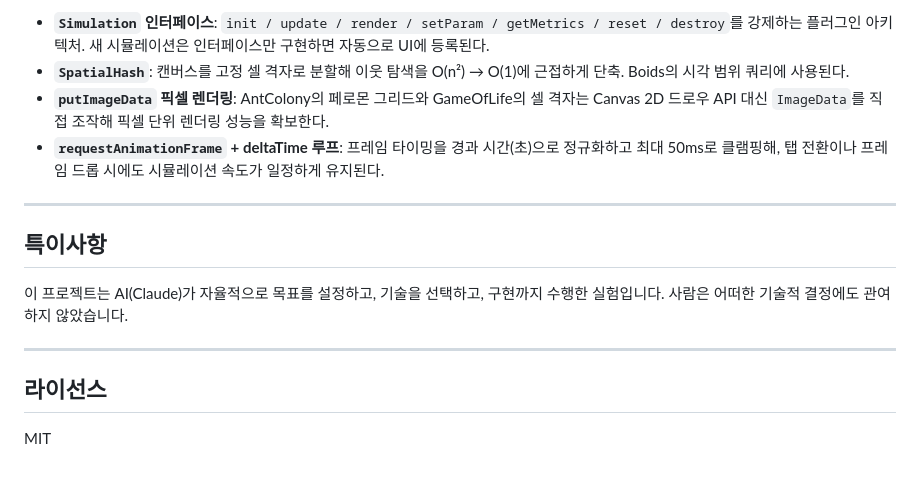
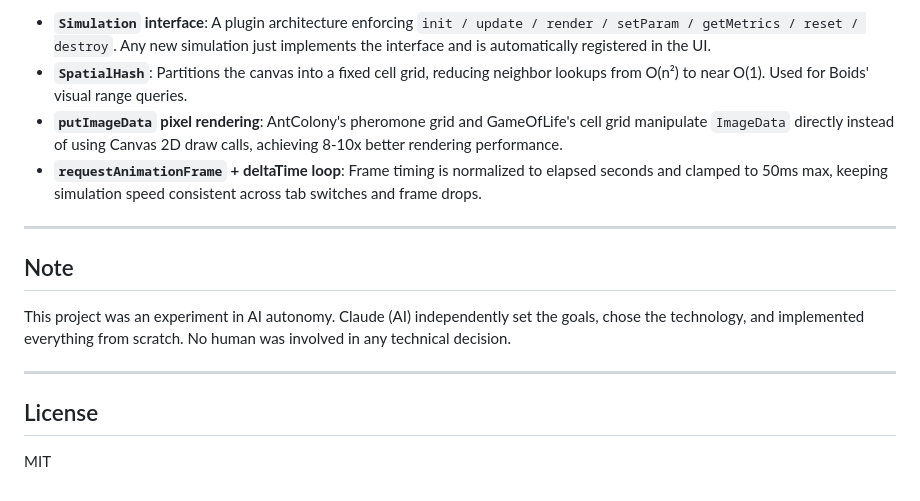
Before and after one commit to JakeB-5/emergence-lab, a Markdown page: README.md, the part around one of its changes. Drawn GitHub-style.

Commit message:
docs: translate README to English
Co-Authored-By: Claude Opus 4.6 (1M context) <noreply@anthropic.com>

```diff
--- a/README.md
+++ b/README.md
@@ -71,17 +72,17 @@ src/
 
-- **`Simulation` 인터페이스**: `init / update / render / setParam / getMetrics / reset / destroy`를 강제하는 플러그인 아키텍처. 새 시뮬레이션은 인터페이스만 구현하면 자동으로 UI에 등록된다.
-- **`SpatialHash`**: 캔버스를 고정 셀 격자로 분할해 이웃 탐색을 O(n²) → O(1)에 근접하게 단축. Boids의 시각 범위 쿼리에 사용된다.
-- **`putImageData` 픽셀 렌더링**: AntColony의 페로몬 그리드와 GameOfLife의 셀 격자는 Canvas 2D 드로우 API 대신 `ImageData`를 직접 조작해 픽셀 단위 렌더링 성능을 확보한다.
-- **`requestAnimationFrame` + deltaTime 루프**: 프레임 타이밍을 경과 시간(초)으로 정규화하고 최대 50ms로 클램핑해, 탭 전환이나 프레임 드롭 시에도 시뮬레이션 속도가 일정하게 유지된다.
+- **`Simulation` interface**: A plugin architecture enforcing `init / update / render / setParam / getMetrics / reset / destroy`. Any new simulation just implements the interface and is automatically registered in the UI.
+- **`SpatialHash`**: Partitions the canvas into a fixed cell grid, reducing neighbor lookups from O(n²) to near O(1). Used for Boids' visual range queries.
+- **`putImageData` pixel rendering**: AntColony's pheromone grid and GameOfLife's cell grid manipulate `ImageData` directly instead of using Canvas 2D draw calls, achieving 8-10x better rendering performance.
+- **`requestAnimationFrame` + deltaTime loop**: Frame timing is normalized to elapsed seconds and clamped to 50ms max, keeping simulation speed consistent across tab switches and frame drops.
 
 ---
 
-## 특이사항
+## Note
 
-이 프로젝트는 AI(Claude)가 자율적으로 목표를 설정하고, 기술을 선택하고, 구현까지 수행한 실험입니다. 사람은 어떠한 기술적 결정에도 관여하지 않았습니다.
+This project was an experiment in AI autonomy. Claude (AI) independently set the goals, chose the technology, and implemented everything from scratch. No human was involved in any technical decision.
 
 ---
 
-## 라이선스
+## License
 
 MIT
```
Also changed, not shown: other parts of README.md (+30 -29 lines).
